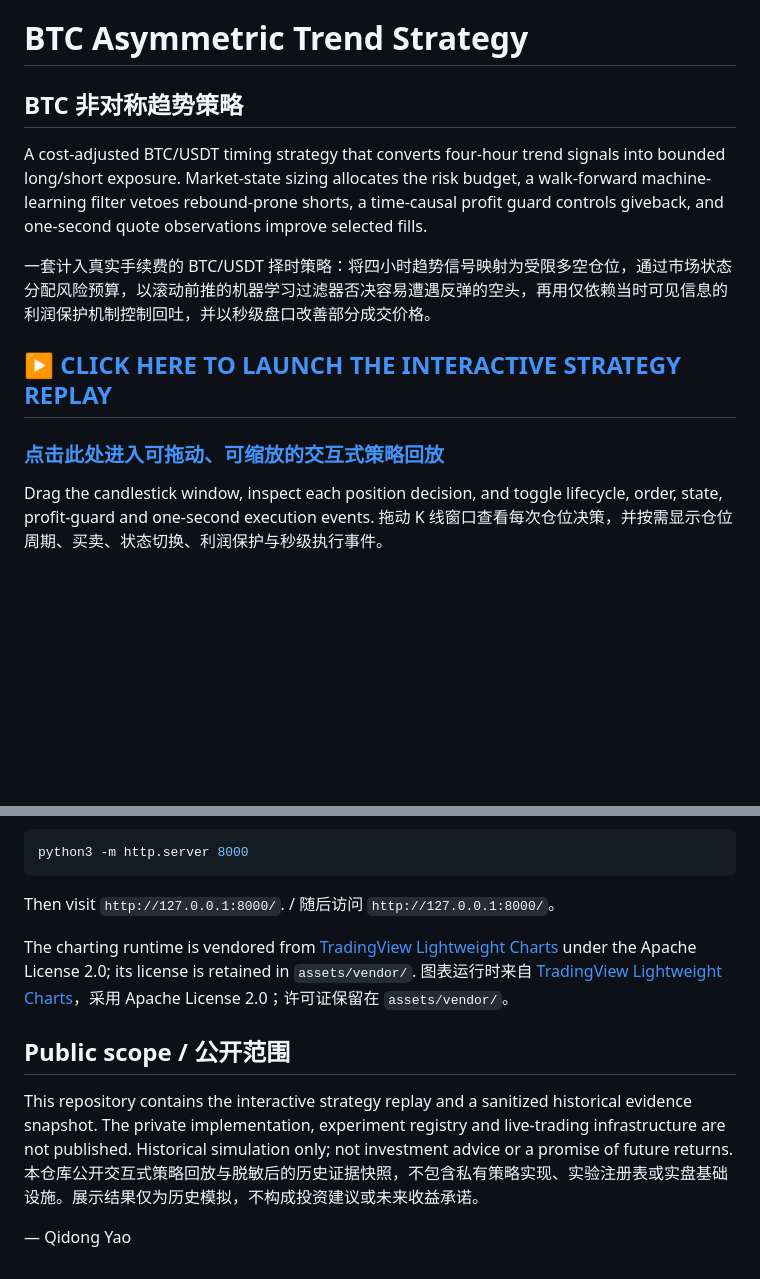
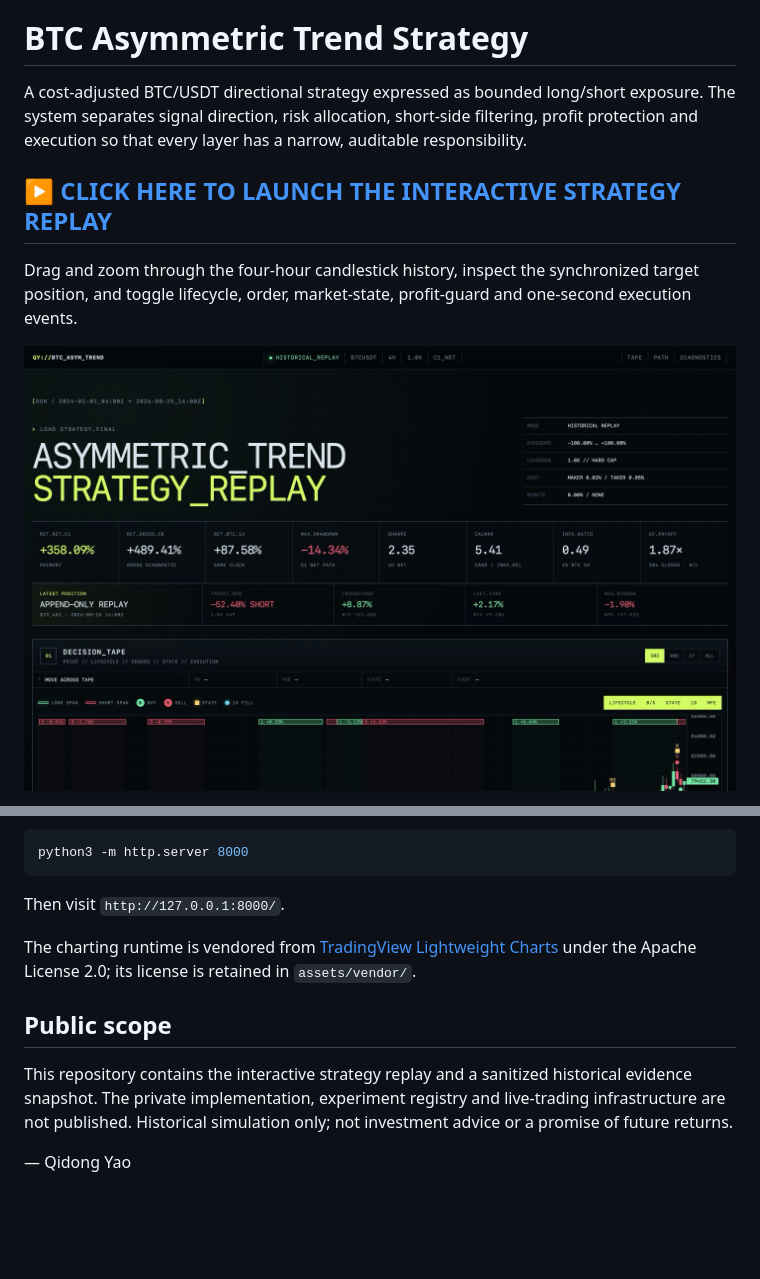
Before and after one commit to ChandlerYao720/btc-asymmetric-trend-research, a Markdown page: README.md, 2 parts joined by grey strips. Rendered like a GitHub page; pictures changed too: assets/preview.png; blank space fills up the shorter version.

````diff
--- a/README.md
+++ b/README.md
@@ -1,15 +5,10 @@
 # BTC Asymmetric Trend Strategy
 
-## BTC 非对称趋势策略
-
-A cost-adjusted BTC/USDT timing strategy that converts four-hour trend signals into bounded long/short exposure. Market-state sizing allocates the risk budget, a walk-forward machine-learning filter vetoes rebound-prone shorts, a time-causal profit guard controls giveback, and one-second quote observations improve selected fills.
-
-一套计入真实手续费的 BTC/USDT 择时策略：将四小时趋势信号映射为受限多空仓位，通过市场状态分配风险预算，以滚动前推的机器学习过滤器否决容易遭遇反弹的空头，再用仅依赖当时可见信息的利润保护机制控制回吐，并以秒级盘口改善部分成交价格。
+A cost-adjusted BTC/USDT directional strategy expressed as bounded long/short exposure. The system separates signal direction, risk allocation, short-side filtering, profit protection and execution so that every layer has a narrow, auditable responsibility.
 
 ## ▶ [CLICK HERE TO LAUNCH THE INTERACTIVE STRATEGY REPLAY](https://chandleryao720.github.io/btc-asymmetric-trend-research/)
 
-### [点击此处进入可拖动、可缩放的交互式策略回放](https://chandleryao720.github.io/btc-asymmetric-trend-research/)
+Drag and zoom through the four-hour candlestick history, inspect the synchronized target position, and toggle lifecycle, order, market-state, profit-guard and one-second execution events.
 
-Drag the candlestick window, inspect each position decision, and toggle lifecycle, order, state, profit-guard and one-second execution events.
-拖动 K 线窗口查看每次仓位决策，并按需显示仓位周期、买卖、状态切换、利润保护与秒级执行事件。
+[![Interactive BTC asymmetric trend strategy replay](assets/preview.png?v=20260826f)](https://chandleryao720.github.io/btc-asymmetric-trend-research/)
 
@@ -64,14 +58,12 @@ No build step is required. / 无需构建步骤。
 python3 -m http.server 8000
 ```
 
-Then visit `http://127.0.0.1:8000/`. / 随后访问 `http://127.0.0.1:8000/`。
+Then visit `http://127.0.0.1:8000/`.
 
 The charting runtime is vendored from [TradingView Lightweight Charts](https://github.com/tradingview/lightweight-charts) under the Apache License 2.0; its license is retained in `assets/vendor/`.
-图表运行时来自 [TradingView Lightweight Charts](https://github.com/tradingview/lightweight-charts)，采用 Apache License 2.0；许可证保留在 `assets/vendor/`。
 
-## Public scope / 公开范围
+## Public scope
 
 This repository contains the interactive strategy replay and a sanitized historical evidence snapshot. The private implementation, experiment registry and live-trading infrastructure are not published. Historical simulation only; not investment advice or a promise of future returns.
-本仓库公开交互式策略回放与脱敏后的历史证据快照，不包含私有策略实现、实验注册表或实盘基础设施。展示结果仅为历史模拟，不构成投资建议或未来收益承诺。
 
 — Qidong Yao
````
Also changed, not shown: other parts of README.md (+33 -34 lines), README.zh-CN.md (added, +69 -0 lines), 3 other files.
